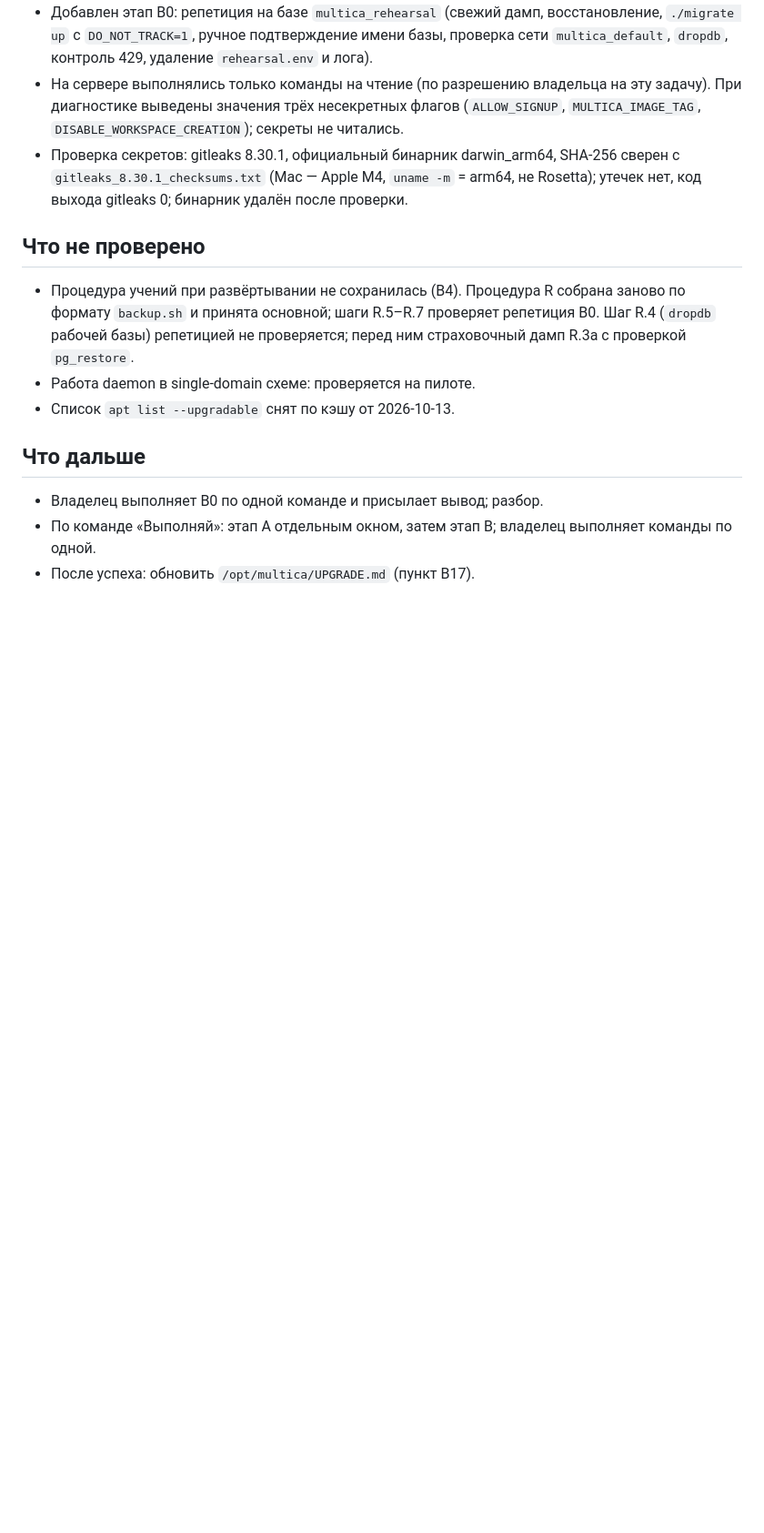
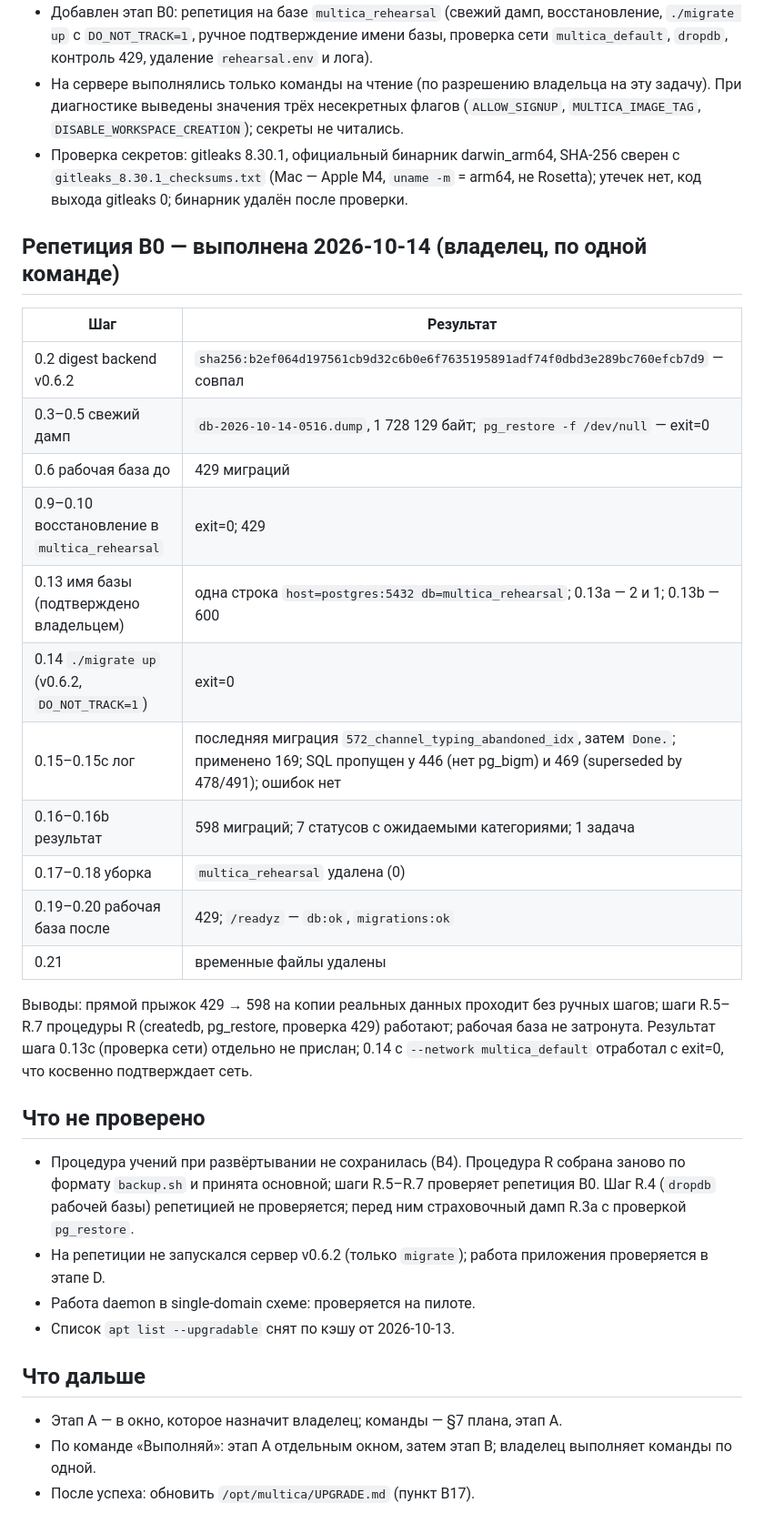
Before and after one commit to Vitaalii/dealer-platform, a Markdown page: docs/handoff/2026-10-14-multica-upgrade-plan.md, the part around the change. Shown at 91% size. Rendered like a GitHub page; blank space fills up the shorter version.

Commit message:
docs(handoff): Multica — репетиция B0 выполнена, результаты
Затрагивает docs/handoff и docs/plans. Прыжок 429 → 598 на копии рабочей базы прошёл
(169 миграций, 446 и 469 со штатным пропуском SQL), восстановление R.5–R.7 работает,
рабочая база осталась на 429. В A3 добавлены сверки ufw и sshd_config после перезагрузки.

Co-Authored-By: Claude Opus 5.5 (1M context) <noreply@anthropic.com>

```diff
--- a/docs/handoff/2026-10-14-multica-upgrade-plan.md
+++ b/docs/handoff/2026-10-14-multica-upgrade-plan.md
@@ -23,16 +23,38 @@
   `gitleaks_8.30.1_checksums.txt` (Mac — Apple M4, `uname -m` = arm64, не Rosetta); утечек нет,
   код выхода gitleaks 0; бинарник удалён после проверки.
 
+## Репетиция B0 — выполнена 2026-10-14 (владелец, по одной команде)
+
+| Шаг | Результат |
+|---|---|
+| 0.2 digest backend v0.6.2 | `sha256:b2ef064d197561cb9d32c6b0e6f7635195891adf74f0dbd3e289bc760efcb7d9` — совпал |
+| 0.3–0.5 свежий дамп | `db-2026-10-14-0516.dump`, 1 728 129 байт; `pg_restore -f /dev/null` — exit=0 |
+| 0.6 рабочая база до | 429 миграций |
+| 0.9–0.10 восстановление в `multica_rehearsal` | exit=0; 429 |
+| 0.13 имя базы (подтверждено владельцем) | одна строка `host=postgres:5432 db=multica_rehearsal`; 0.13a — 2 и 1; 0.13b — 600 |
+| 0.14 `./migrate up` (v0.6.2, `DO_NOT_TRACK=1`) | exit=0 |
+| 0.15–0.15c лог | последняя миграция `572_channel_typing_abandoned_idx`, затем `Done.`; применено 169; SQL пропущен у 446 (нет pg_bigm) и 469 (superseded by 478/491); ошибок нет |
+| 0.16–0.16b результат | 598 миграций; 7 статусов с ожидаемыми категориями; 1 задача |
+| 0.17–0.18 уборка | `multica_rehearsal` удалена (0) |
+| 0.19–0.20 рабочая база после | 429; `/readyz` — `db:ok`, `migrations:ok` |
+| 0.21 | временные файлы удалены |
+
+Выводы: прямой прыжок 429 → 598 на копии реальных данных проходит без ручных шагов; шаги R.5–R.7
+процедуры R (createdb, pg_restore, проверка 429) работают; рабочая база не затронута.
+Результат шага 0.13c (проверка сети) отдельно не прислан; 0.14 с `--network multica_default`
+отработал с exit=0, что косвенно подтверждает сеть.
+
 ## Что не проверено
 
 - Процедура учений при развёртывании не сохранилась (В4). Процедура R собрана заново по формату
   `backup.sh` и принята основной; шаги R.5–R.7 проверяет репетиция B0. Шаг R.4 (`dropdb` рабочей
   базы) репетицией не проверяется; перед ним страховочный дамп R.3a с проверкой `pg_restore`.
+- На репетиции не запускался сервер v0.6.2 (только `migrate`); работа приложения проверяется в этапе D.
 - Работа daemon в single-domain схеме: проверяется на пилоте.
 - Список `apt list --upgradable` снят по кэшу от 2026-10-13.
 
 ## Что дальше
 
-- Владелец выполняет B0 по одной команде и присылает вывод; разбор.
+- Этап A — в окно, которое назначит владелец; команды — §7 плана, этап A.
 - По команде «Выполняй»: этап A отдельным окном, затем этап B; владелец выполняет команды по одной.
 - После успеха: обновить `/opt/multica/UPGRADE.md` (пункт B17).
```
Also changed, not shown: docs/plans/2026-10-14-001-chore-multica-upgrade-v0.6.2-plan.md (+5 -0 lines).
